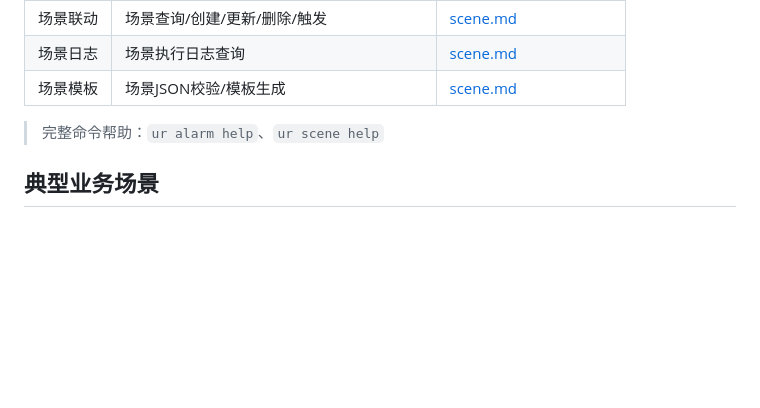
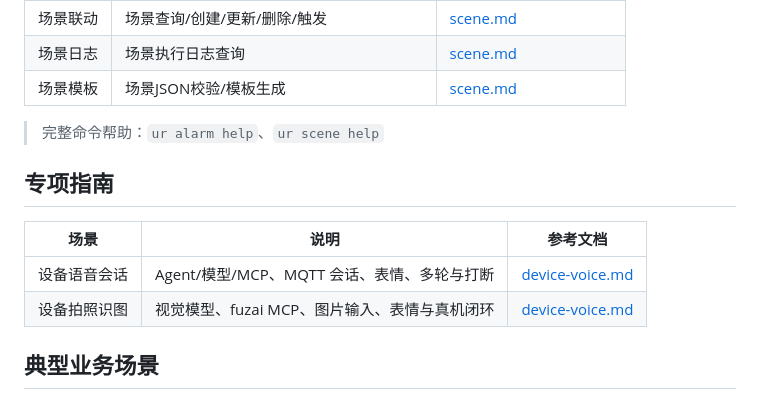
Before and after one commit to unitedrhino/cli, a Markdown page: skill/ur-ai/SKILL.md, the part around the change. Rendered like a GitHub page; blank space fills up the shorter version.

```diff
--- a/skill/ur-ai/SKILL.md
+++ b/skill/ur-ai/SKILL.md
@@ -43,6 +43,17 @@ metadata:
 | 场景模板 | 场景JSON校验/模板生成 | [scene.md](references/scene.md) |
 
 > 完整命令帮助：`ur alarm help`、`ur scene help`
+
+<!-- MANUAL_GUIDES:ur-ai -->
+
+## 专项指南
+
+| 场景 | 说明 | 参考文档 |
+|------|------|---------|
+| 设备语音会话 | Agent/模型/MCP、MQTT 会话、表情、多轮与打断 | [device-voice.md](references/device-voice.md) |
+| 设备拍照识图 | 视觉模型、fuzai MCP、图片输入、表情与真机闭环 | [device-voice.md](references/device-voice.md#拍照识图与图片输入) |
+
+<!-- END_MANUAL_GUIDES -->
 
 ## 典型业务场景
 
```
Also changed, not shown: skill/references/client-debug.md (+4 -0 lines), 1 other file.
